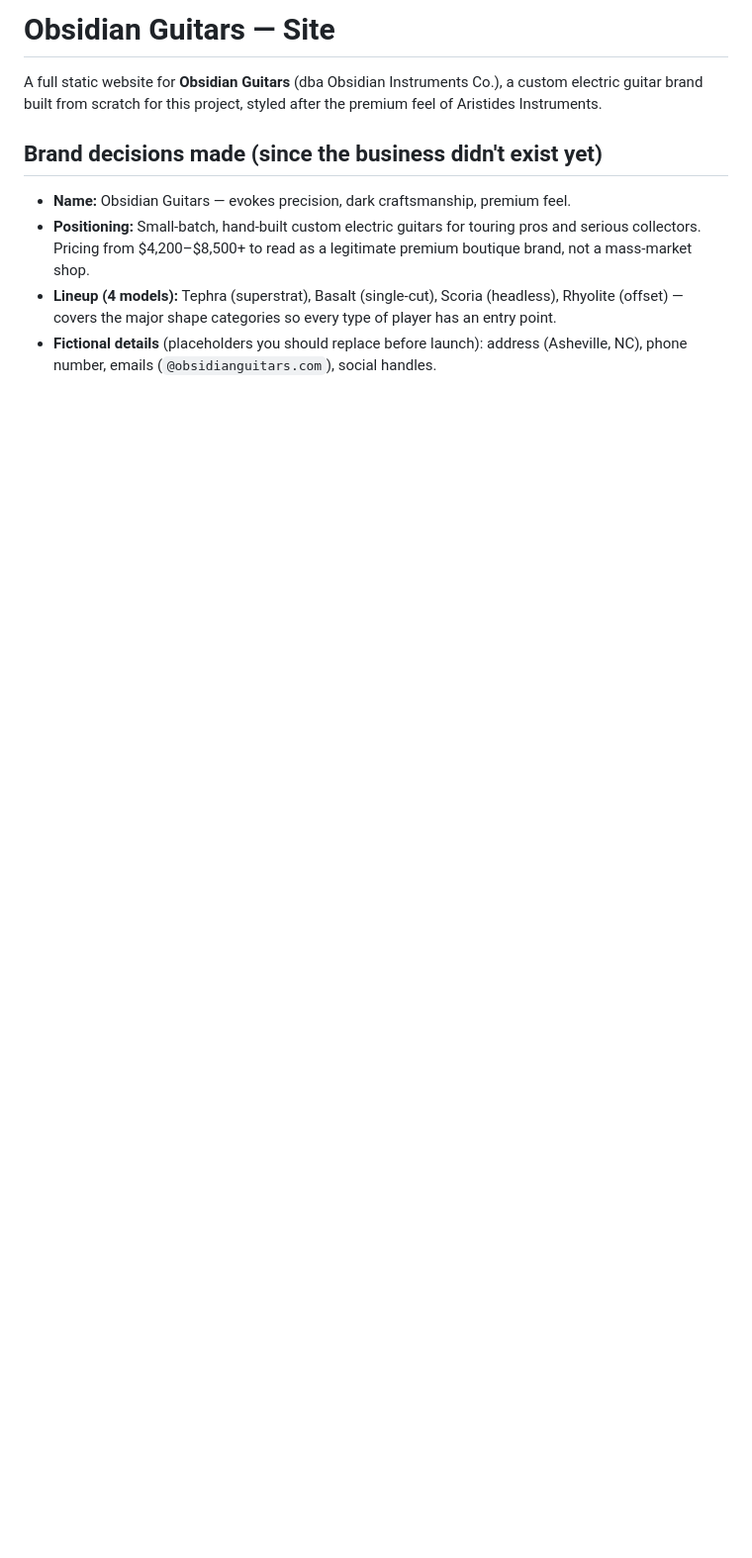
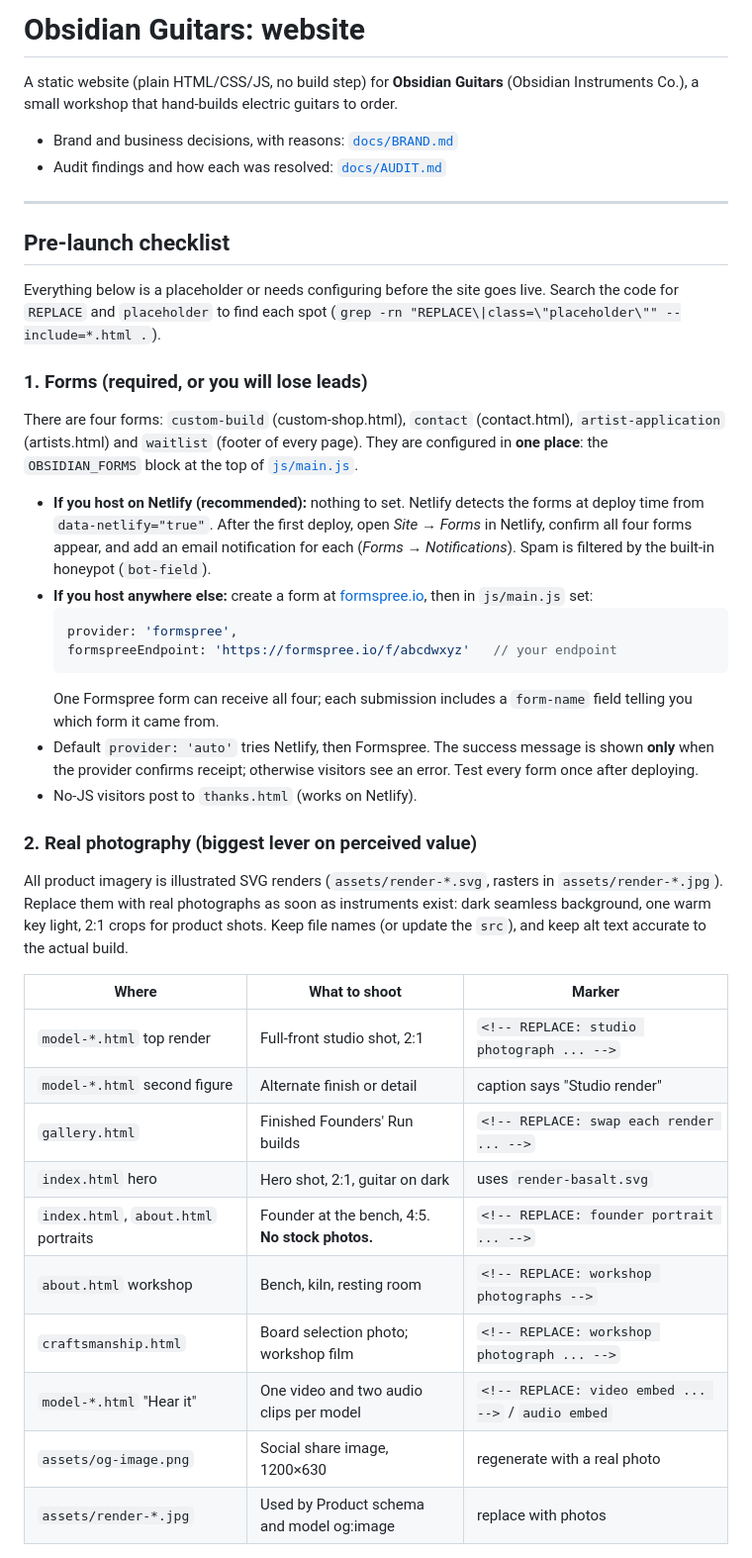
Before and after one commit to dillondopp1/customguitars, a Markdown page: README.md, the part around one of its changes. Shown at 99% size. Rendered like a GitHub page; blank space fills up the shorter version.

````diff
--- a/README.md
+++ b/README.md
@@ -1,10 +1,44 @@
-# Obsidian Guitars — Site
+# Obsidian Guitars: website
 
-A full static website for **Obsidian Guitars** (dba Obsidian Instruments Co.), a custom electric guitar brand built from scratch for this project, styled after the premium feel of Aristides Instruments.
+A static website (plain HTML/CSS/JS, no build step) for **Obsidian Guitars** (Obsidian Instruments Co.), a small workshop that hand-builds electric guitars to order.
 
-## Brand decisions made (since the business didn't exist yet)
+- Brand and business decisions, with reasons: [`docs/BRAND.md`](docs/BRAND.md)
+- Audit findings and how each was resolved: [`docs/AUDIT.md`](docs/AUDIT.md)
 
-- **Name:** Obsidian Guitars — evokes precision, dark craftsmanship, premium feel.
-- **Positioning:** Small-batch, hand-built custom electric guitars for touring pros and serious collectors. Pricing from $4,200–$8,500+ to read as a legitimate premium boutique brand, not a mass-market shop.
-- **Lineup (4 models):** Tephra (superstrat), Basalt (single-cut), Scoria (headless), Rhyolite (offset) — covers the major shape categories so every type of player has an entry point.
-- **Fictional details** (placeholders you should replace before launch): address (Asheville, NC), phone number, emails (`@obsidianguitars.com`), social handles.
+---
+
+## Pre-launch checklist
+
+Everything below is a placeholder or needs configuring before the site goes live. Search the code for `REPLACE` and `placeholder` to find each spot (`grep -rn "REPLACE\|class=\"placeholder\"" --include=*.html .`).
+
+### 1. Forms (required, or you will lose leads)
+
+There are four forms: `custom-build` (custom-shop.html), `contact` (contact.html), `artist-application` (artists.html) and `waitlist` (footer of every page). They are configured in **one place**: the `OBSIDIAN_FORMS` block at the top of [`js/main.js`](js/main.js).
+
+- **If you host on Netlify (recommended):** nothing to set. Netlify detects the forms at deploy time from `data-netlify="true"`. After the first deploy, open *Site → Forms* in Netlify, confirm all four forms appear, and add an email notification for each (*Forms → Notifications*). Spam is filtered by the built-in honeypot (`bot-field`).
+- **If you host anywhere else:** create a form at [formspree.io](https://formspree.io), then in `js/main.js` set:
+  ```js
+  provider: 'formspree',
+  formspreeEndpoint: 'https://formspree.io/f/abcdwxyz'   // your endpoint
+  ```
+  One Formspree form can receive all four; each submission includes a `form-name` field telling you which form it came from.
+- Default `provider: 'auto'` tries Netlify, then Formspree. The success message is shown **only** when the provider confirms receipt; otherwise visitors see an error. Test every form once after deploying.
+- No-JS visitors post to `thanks.html` (works on Netlify).
+
+### 2. Real photography (biggest lever on perceived value)
+
+All product imagery is illustrated SVG renders (`assets/render-*.svg`, rasters in `assets/render-*.jpg`). Replace them with real photographs as soon as instruments exist: dark seamless background, one warm key light, 2:1 crops for product shots. Keep file names (or update the `src`), and keep alt text accurate to the actual build.
+
+| Where | What to shoot | Marker |
+|---|---|---|
+| `model-*.html` top render | Full-front studio shot, 2:1 | `<!-- REPLACE: studio photograph ... -->` |
+| `model-*.html` second figure | Alternate finish or detail | caption says "Studio render" |
+| `gallery.html` | Finished Founders' Run builds | `<!-- REPLACE: swap each render ... -->` |
+| `index.html` hero | Hero shot, 2:1, guitar on dark | uses `render-basalt.svg` |
+| `index.html`, `about.html` portraits | Founder at the bench, 4:5. **No stock photos.** | `<!-- REPLACE: founder portrait ... -->` |
+| `about.html` workshop | Bench, kiln, resting room | `<!-- REPLACE: workshop photographs -->` |
+| `craftsmanship.html` | Board selection photo; workshop film | `<!-- REPLACE: workshop photograph ... -->` |
+| `model-*.html` "Hear it" | One video and two audio clips per model | `<!-- REPLACE: video embed ... -->` / `audio embed` |
+| `assets/og-image.png` | Social share image, 1200×630 | regenerate with a real photo |
+| `assets/render-*.jpg` | Used by Product schema and model og:image | replace with photos |
+
````
Also changed, not shown: other parts of README.md (+61 -38 lines), docs/AUDIT.md (added, +125 -0 lines), docs/BRAND.md (added, +156 -0 lines).
